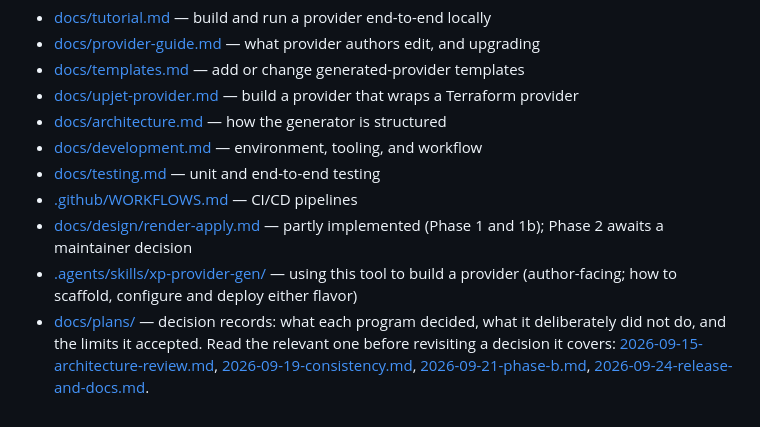
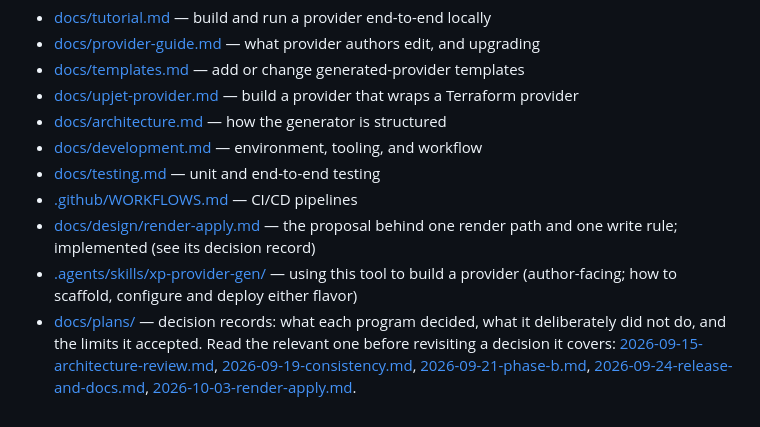
Before and after one commit to cychiang/xp-provider-gen, a Markdown page: AGENTS.md, the part around the change. Drawn GitHub-style.

```diff
--- a/AGENTS.md
+++ b/AGENTS.md
@@ -103,7 +103,7 @@ reconsider.
 - [docs/development.md](docs/development.md) — environment, tooling, and workflow
 - [docs/testing.md](docs/testing.md) — unit and end-to-end testing
 - [.github/WORKFLOWS.md](.github/WORKFLOWS.md) — CI/CD pipelines
-- [docs/design/render-apply.md](docs/design/render-apply.md) — partly implemented (Phase 1 and 1b); Phase 2 awaits a maintainer decision
+- [docs/design/render-apply.md](docs/design/render-apply.md) — the proposal behind one render path and one write rule; implemented (see its decision record)
 - [.agents/skills/xp-provider-gen/](.agents/skills/xp-provider-gen/) — using this tool to
   build a provider (author-facing; how to scaffold, configure and deploy either flavor)
 - [docs/plans/](docs/plans/) — decision records: what each program decided, what it deliberately
@@ -111,4 +111,5 @@ reconsider.
   covers: [2026-09-15-architecture-review.md](docs/plans/2026-09-15-architecture-review.md),
   [2026-09-19-consistency.md](docs/plans/2026-09-19-consistency.md),
   [2026-09-21-phase-b.md](docs/plans/2026-09-21-phase-b.md),
-  [2026-09-24-release-and-docs.md](docs/plans/2026-09-24-release-and-docs.md).
+  [2026-09-24-release-and-docs.md](docs/plans/2026-09-24-release-and-docs.md),
+  [2026-10-03-render-apply.md](docs/plans/2026-10-03-render-apply.md).
```
Also changed, not shown: docs/design/render-apply.md (+3 -3 lines), docs/plans/2026-10-03-render-apply.md (added, +115 -0 lines).
